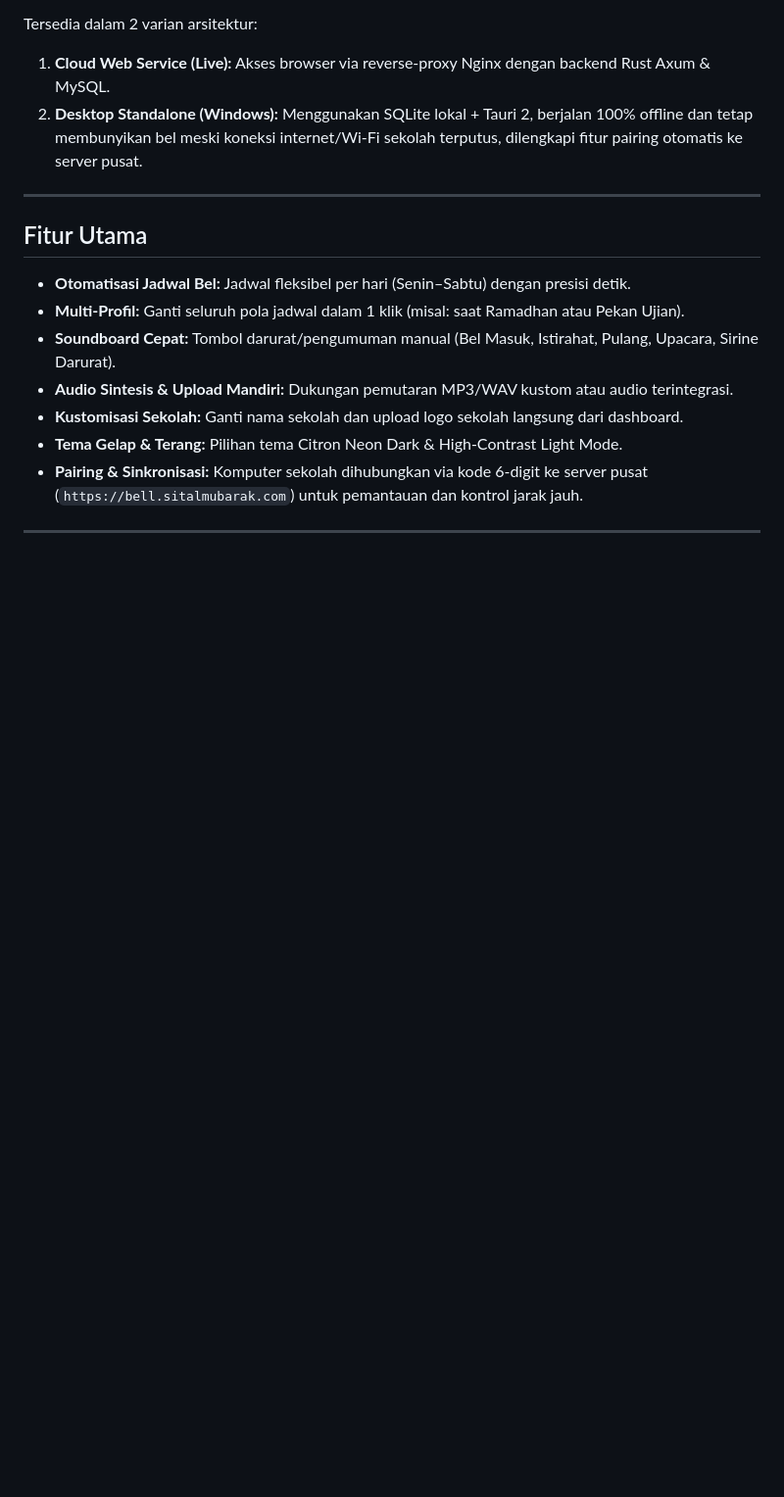
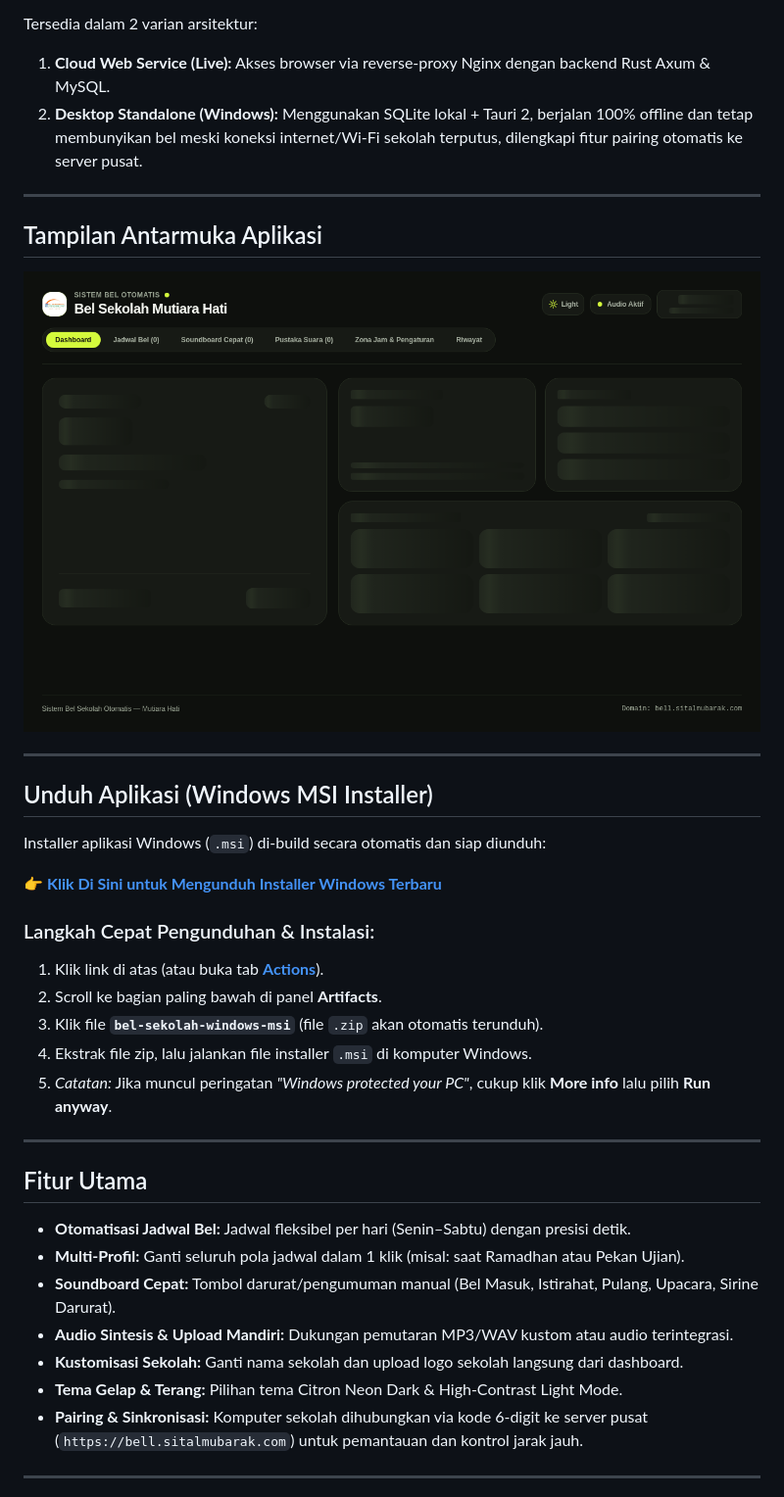
Before and after one commit to muse727/Bel-Sekolah, a Markdown page: README.md, the part around one of its changes. Shown at 98% size. GitHub-like rendering; pictures changed too: docs/preview.png (added); blank space fills up the shorter version.

Commit message:
docs: tambahkan screenshot live dashboard & link download langsung di README

```diff
--- a/README.md
+++ b/README.md
@@ -5,6 +5,27 @@ Aplikasi manajemen bel sekolah otomatis dengan penjadwalan multi-hari, multi-pro
 Tersedia dalam 2 varian arsitektur:
 1. **Cloud Web Service (Live):** Akses browser via reverse-proxy Nginx dengan backend Rust Axum & MySQL.
 2. **Desktop Standalone (Windows):** Menggunakan SQLite lokal + Tauri 2, berjalan 100% offline dan tetap membunyikan bel meski koneksi internet/Wi-Fi sekolah terputus, dilengkapi fitur pairing otomatis ke server pusat.
+
+---
+
+## Tampilan Antarmuka Aplikasi
+
+![Preview Dashboard Bel Sekolah](docs/preview.png)
+
+---
+
+## Unduh Aplikasi (Windows MSI Installer)
+
+Installer aplikasi Windows (`.msi`) di-build secara otomatis dan siap diunduh:
+
+👉 **[Klik Di Sini untuk Mengunduh Installer Windows Terbaru](https://github.com/muse727/Bel-Sekolah/actions/runs/20054778330)**
+
+### Langkah Cepat Pengunduhan & Instalasi:
+1. Klik link di atas (atau buka tab **[Actions](https://github.com/muse727/Bel-Sekolah/actions)**).
+2. Scroll ke bagian paling bawah di panel **Artifacts**.
+3. Klik file **`bel-sekolah-windows-msi`** (file `.zip` akan otomatis terunduh).
+4. Ekstrak file zip, lalu jalankan file installer `.msi` di komputer Windows.
+5. *Catatan:* Jika muncul peringatan *"Windows protected your PC"*, cukup klik **More info** lalu pilih **Run anyway**.
 
 ---
 
```
Also changed, not shown: other parts of README.md (+1 -12 lines).
